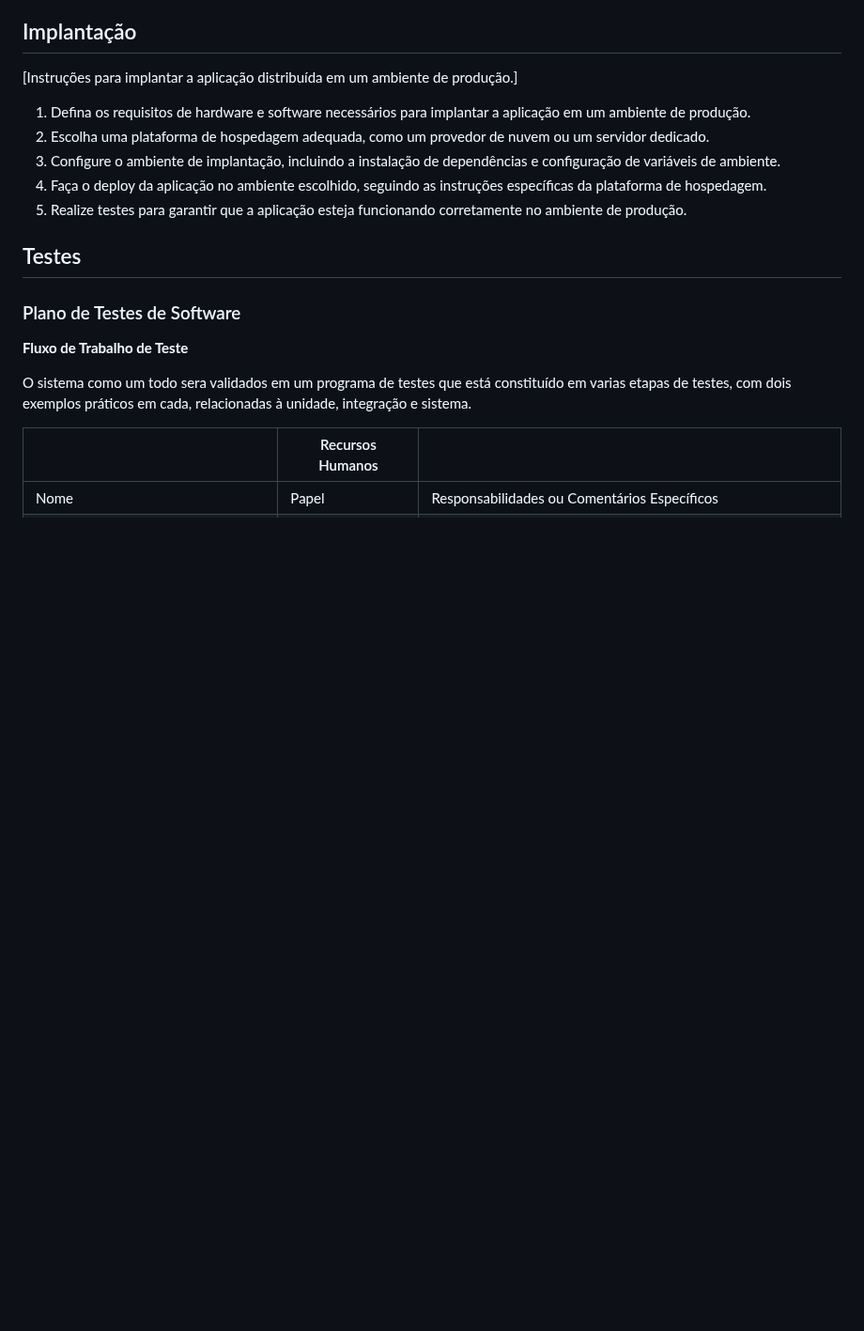
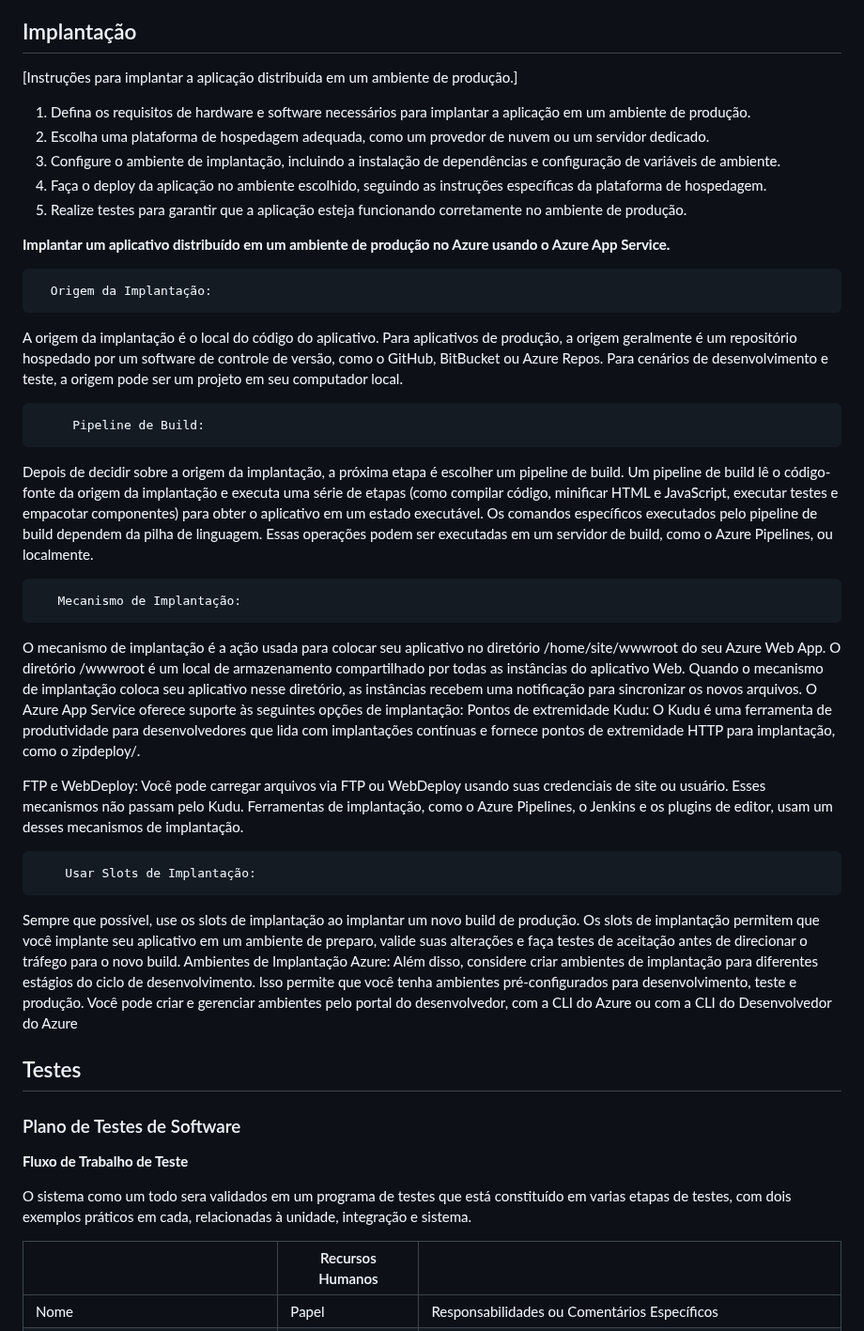
Before and after one commit to ICEI-PUC-Minas-PMV-SI/pmv-si-2024-1-pe6-t2-g4-minas-unidas, a Markdown page: docs/frontend-web.md, the part around the change. Shown at 94% size. GitHub-like rendering; blank space fills up the shorter version.

```diff
--- a/docs/frontend-web.md
+++ b/docs/frontend-web.md
@@ -260,6 +260,31 @@ Para garantir a segurança da aplicação distribuída, foram implementadas as s
 3. Configure o ambiente de implantação, incluindo a instalação de dependências e configuração de variáveis de ambiente.
 4. Faça o deploy da aplicação no ambiente escolhido, seguindo as instruções específicas da plataforma de hospedagem.
 5. Realize testes para garantir que a aplicação esteja funcionando corretamente no ambiente de produção.
+
+
+ **Implantar um aplicativo distribuído em um ambiente de produção no Azure usando o Azure App Service.**
+
+      Origem da Implantação:
+A origem da implantação é o local do código do aplicativo. Para aplicativos de produção, a origem geralmente é um repositório hospedado por um software de controle de versão, como o GitHub, BitBucket ou Azure Repos. Para cenários de desenvolvimento e teste, a origem pode ser um projeto em seu computador local.
+
+         Pipeline de Build:
+
+Depois de decidir sobre a origem da implantação, a próxima etapa é escolher um pipeline de build. Um pipeline de build lê o código-fonte da origem da implantação e executa uma série de etapas (como compilar código, minificar HTML e JavaScript, executar testes e empacotar componentes) para obter o aplicativo em um estado executável. Os comandos específicos executados pelo pipeline de build dependem da pilha de linguagem. Essas operações podem ser executadas em um servidor de build, como o Azure Pipelines, ou localmente.
+
+       Mecanismo de Implantação:
+
+O mecanismo de implantação é a ação usada para colocar seu aplicativo no diretório /home/site/wwwroot do seu Azure Web App. O diretório /wwwroot é um local de armazenamento compartilhado por todas as instâncias do aplicativo Web. Quando o mecanismo de implantação coloca seu aplicativo nesse diretório, as instâncias recebem uma notificação para sincronizar os novos arquivos.
+O Azure App Service oferece suporte às seguintes opções de implantação:
+Pontos de extremidade Kudu: O Kudu é uma ferramenta de produtividade para desenvolvedores que lida com implantações contínuas e fornece pontos de extremidade HTTP para implantação, como o zipdeploy/.
+
+FTP e WebDeploy: Você pode carregar arquivos via FTP ou WebDeploy usando suas credenciais de site ou usuário. Esses mecanismos não passam pelo Kudu. Ferramentas de implantação, como o Azure Pipelines, o Jenkins e os plugins de editor, usam um desses mecanismos de implantação.
+
+        Usar Slots de Implantação:
+
+Sempre que possível, use os slots de implantação ao implantar um novo build de produção. Os slots de implantação permitem que você implante seu aplicativo em um ambiente de preparo, valide suas alterações e faça testes de aceitação antes de direcionar o tráfego para o novo build.
+Ambientes de Implantação Azure:
+Além disso, considere criar ambientes de implantação para diferentes estágios do ciclo de desenvolvimento. Isso permite que você tenha ambientes pré-configurados para desenvolvimento, teste e produção.
+Você pode criar e gerenciar ambientes pelo portal do desenvolvedor, com a CLI do Azure ou com a CLI do Desenvolvedor do Azure
 
 ## Testes
 
```
